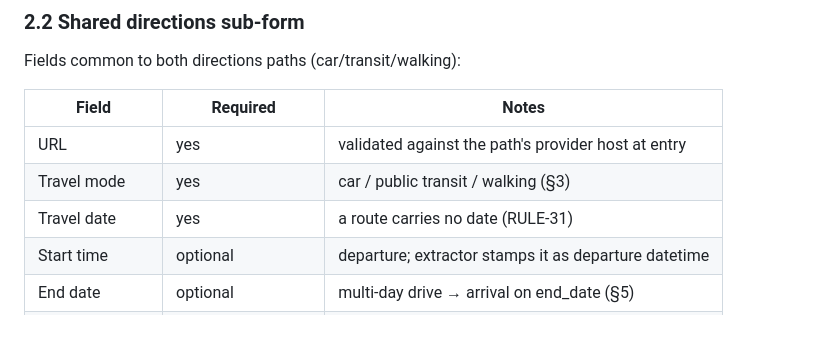
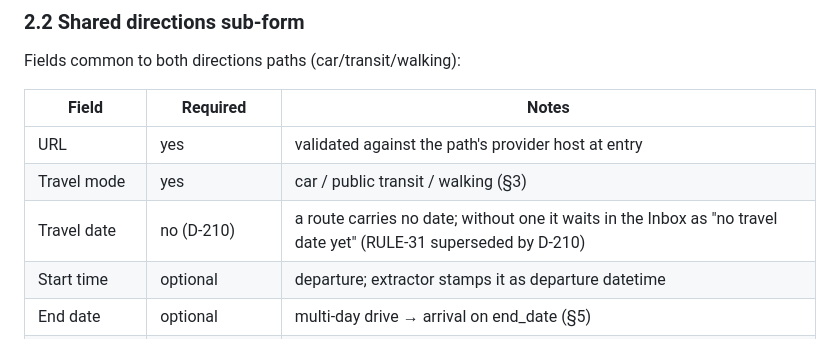
Before and after one commit to rundere/rundere-server, a Markdown page: SPEC-4-directions-capture.md, the part around the change. Drawn GitHub-style.

```diff
--- a/SPEC-4-directions-capture.md
+++ b/SPEC-4-directions-capture.md
@@ -80,7 +80,7 @@ Fields common to both directions paths (car/transit/walking):
 |---|---|---|
 | URL | yes | validated against the path's provider host at entry |
 | Travel mode | yes | car / public transit / walking (§3) |
-| Travel date | yes | a route carries no date (RULE-31) |
+| Travel date | no (D-210) | a route carries no date; without one it waits in the Inbox as "no travel date yet" (RULE-31 superseded by D-210) |
 | Start time | optional | departure; extractor stamps it as departure datetime |
 | End date | optional | multi-day drive → arrival on end_date (§5) |
 | Timezone | optional | stamped onto the datetime when present (§5) |
```
Also changed, not shown: SPEC-8-first-party.md (+49 -0 lines), SPEC-9-capture-channels.md (+4 -4 lines).
